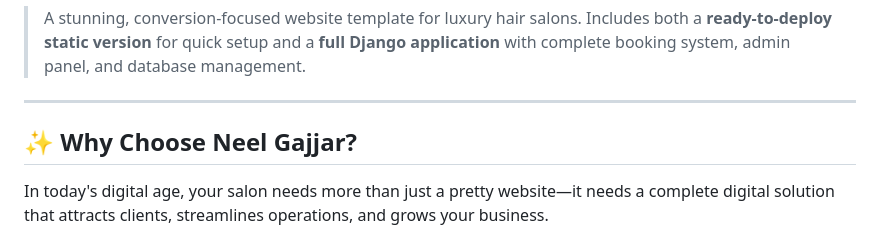
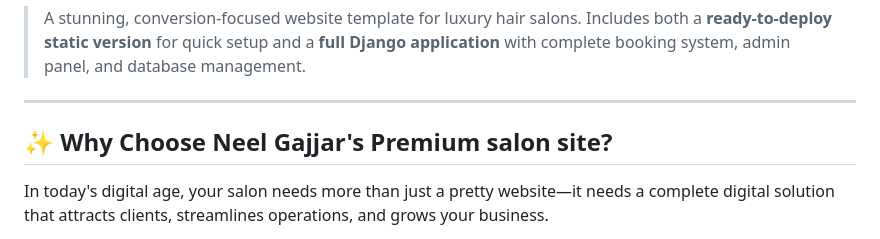
Before and after one commit to AnonymousNeel/Salon_Demo_Website, a Markdown page: README.md, the part around the change. Rendered like a GitHub page.

```diff
--- a/README.md
+++ b/README.md
@@ -4,7 +4,7 @@
 
 ---
 
-## ✨ Why Choose Neel Gajjar?
+## ✨ Why Choose Neel Gajjar's Premium salon site?
 
 In today's digital age, your salon needs more than just a pretty website—it needs a complete digital solution that attracts clients, streamlines operations, and grows your business.
 
```
